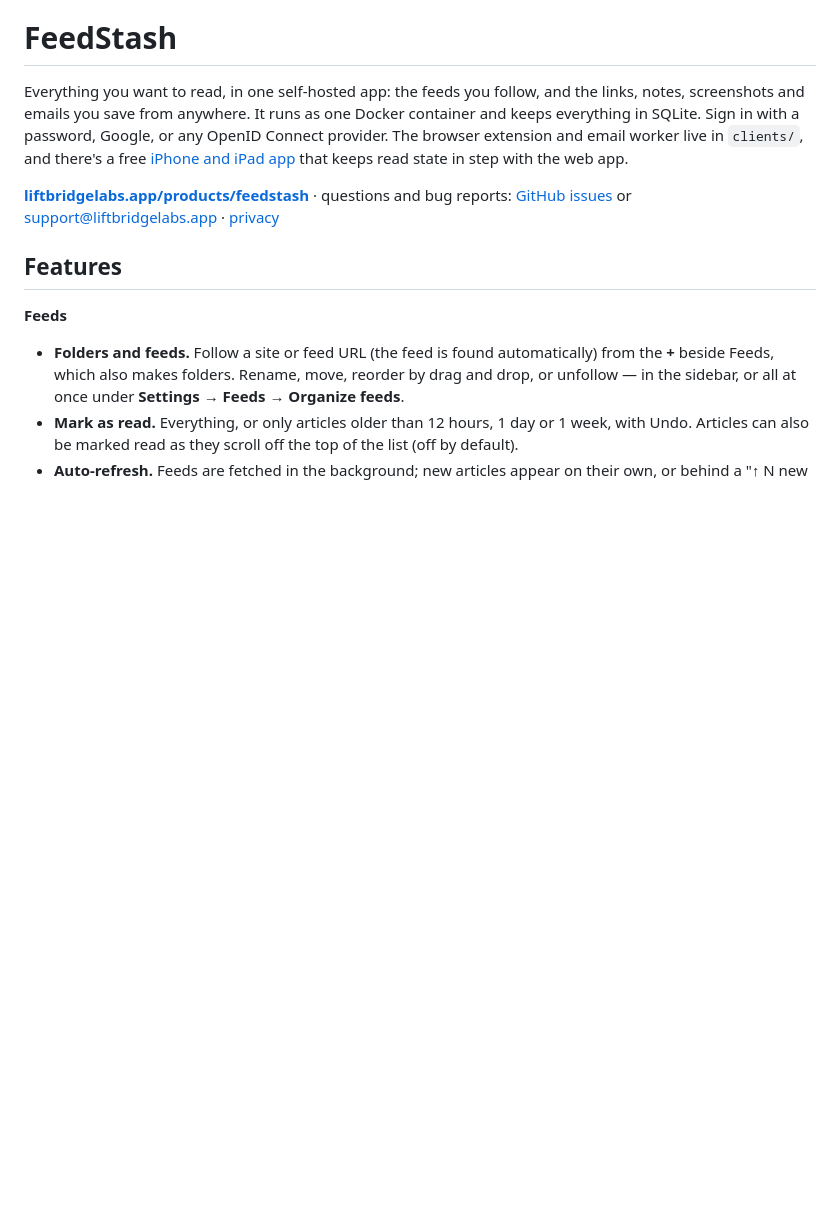
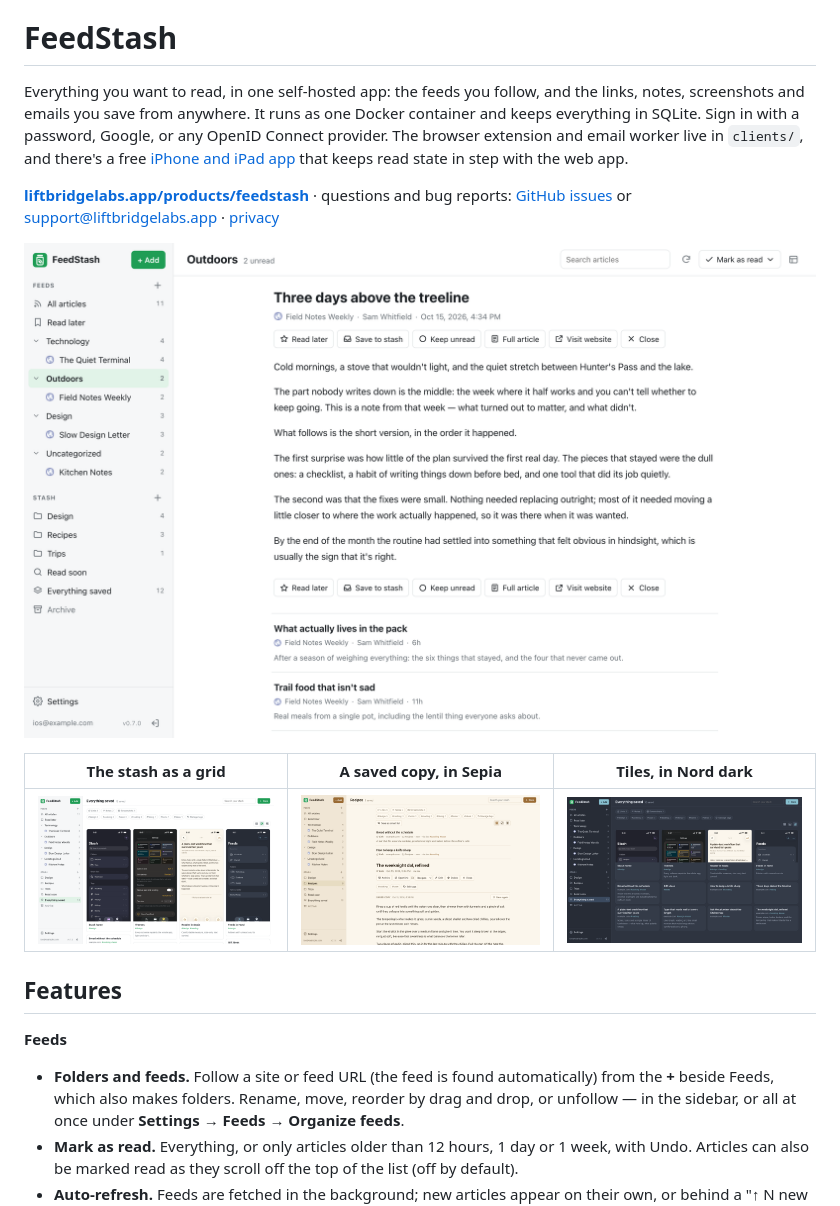
Before and after one commit to LiftbridgeLabs/feedstash, a Markdown page: README.md, the part around the change. Drawn GitHub-style; pictures changed too: docs/screenshots/dark.png (added), docs/screenshots/feeds.png (added), docs/screenshots/saved-copy.png (added); blank space fills up the shorter version.

Commit message:
The README shows what FeedStash looks like
Four web app screenshots near the top (feeds and reader, the stash grid, a saved copy, tiles in a dark scheme),
taken from a throwaway server with invented sample content.

```diff
--- a/README.md
+++ b/README.md
@@ -3,6 +3,12 @@
 Everything you want to read, in one self-hosted app: the feeds you follow, and the links, notes, screenshots and emails you save from anywhere. It runs as one Docker container and keeps everything in SQLite. Sign in with a password, Google, or any OpenID Connect provider. The browser extension and email worker live in `clients/`, and there's a free [iPhone and iPad app](https://apps.apple.com/us/app/feedstash-rss-read-later/id6813737525) that keeps read state in step with the web app.
 
 **[liftbridgelabs.app/products/feedstash](https://liftbridgelabs.app/products/feedstash)** · questions and bug reports: [GitHub issues](https://github.com/LiftbridgeLabs/feedstash/issues) or support@liftbridgelabs.app · [privacy](https://liftbridgelabs.app/products/feedstash/privacy)
+
+![The feeds and the reader](docs/screenshots/feeds.png)
+
+| The stash as a grid | A saved copy, in Sepia | Tiles, in Nord dark |
+|---|---|---|
+| ![The stash as a grid](docs/screenshots/stash-grid.png) | ![A saved link's readable copy](docs/screenshots/saved-copy.png) | ![The stash as tiles in a dark scheme](docs/screenshots/dark.png) |
 
 ## Features
 
```
